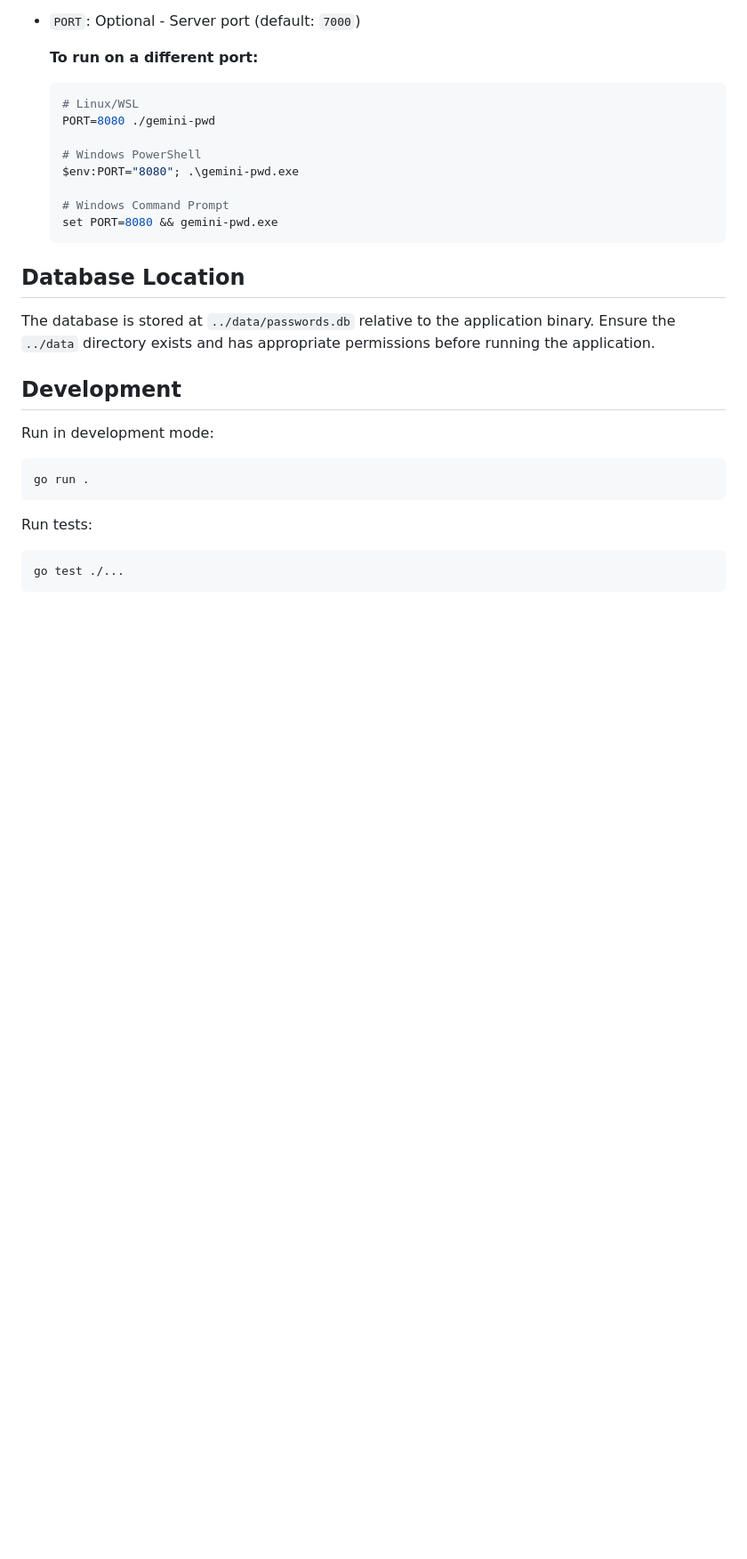
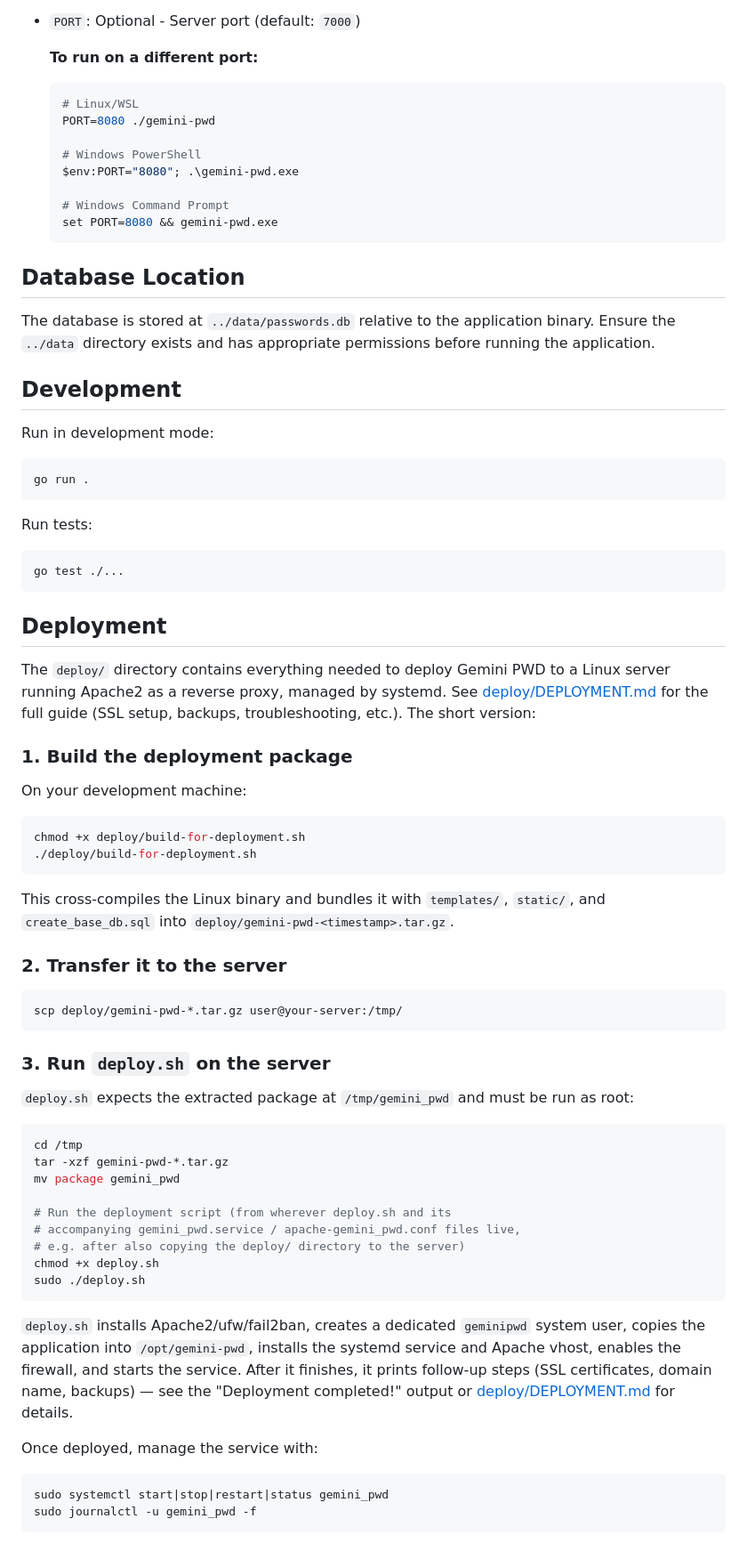
Before and after one commit to joshwg/gemini_pwd, a Markdown page: README.md, the part around the change. Shown at 89% size. GitHub-like rendering; blank space fills up the shorter version.

Commit message:
Update README to provide deploy/build-for-deployment.sh instructions

````diff
--- a/README.md
+++ b/README.md
@@ -149,3 +149,46 @@ Run tests:
 ```bash
 go test ./...
 ```
+
+## Deployment
+
+The `deploy/` directory contains everything needed to deploy Gemini PWD to a Linux server running Apache2 as a reverse proxy, managed by systemd. See [deploy/DEPLOYMENT.md](deploy/DEPLOYMENT.md) for the full guide (SSL setup, backups, troubleshooting, etc.). The short version:
+
+### 1. Build the deployment package
+
+On your development machine:
+```bash
+chmod +x deploy/build-for-deployment.sh
+./deploy/build-for-deployment.sh
+```
+This cross-compiles the Linux binary and bundles it with `templates/`, `static/`, and `create_base_db.sql` into `deploy/gemini-pwd-<timestamp>.tar.gz`.
+
+### 2. Transfer it to the server
+
+```bash
+scp deploy/gemini-pwd-*.tar.gz user@your-server:/tmp/
+```
+
+### 3. Run `deploy.sh` on the server
+
+`deploy.sh` expects the extracted package at `/tmp/gemini_pwd` and must be run as root:
+
+```bash
+cd /tmp
+tar -xzf gemini-pwd-*.tar.gz
+mv package gemini_pwd
+
+# Run the deployment script (from wherever deploy.sh and its
+# accompanying gemini_pwd.service / apache-gemini_pwd.conf files live,
+# e.g. after also copying the deploy/ directory to the server)
+chmod +x deploy.sh
+sudo ./deploy.sh
+```
+
+`deploy.sh` installs Apache2/ufw/fail2ban, creates a dedicated `geminipwd` system user, copies the application into `/opt/gemini-pwd`, installs the systemd service and Apache vhost, enables the firewall, and starts the service. After it finishes, it prints follow-up steps (SSL certificates, domain name, backups) — see the "Deployment completed!" output or [deploy/DEPLOYMENT.md](deploy/DEPLOYMENT.md) for details.
+
+Once deployed, manage the service with:
+```bash
+sudo systemctl start|stop|restart|status gemini_pwd
+sudo journalctl -u gemini_pwd -f
+```
````
